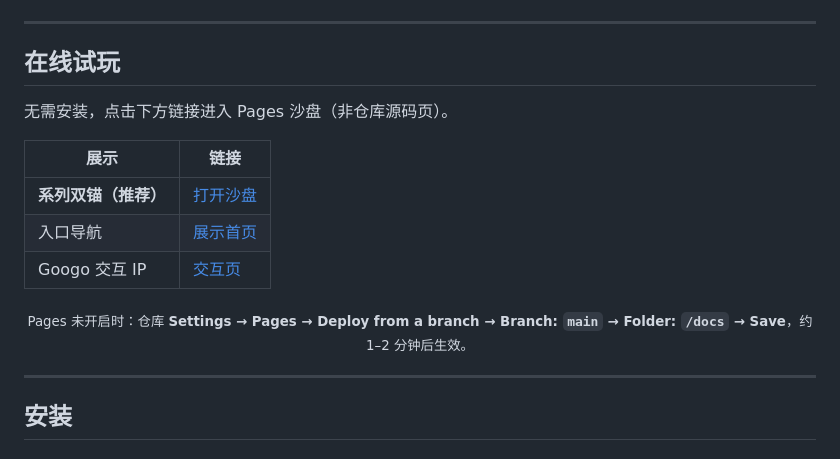
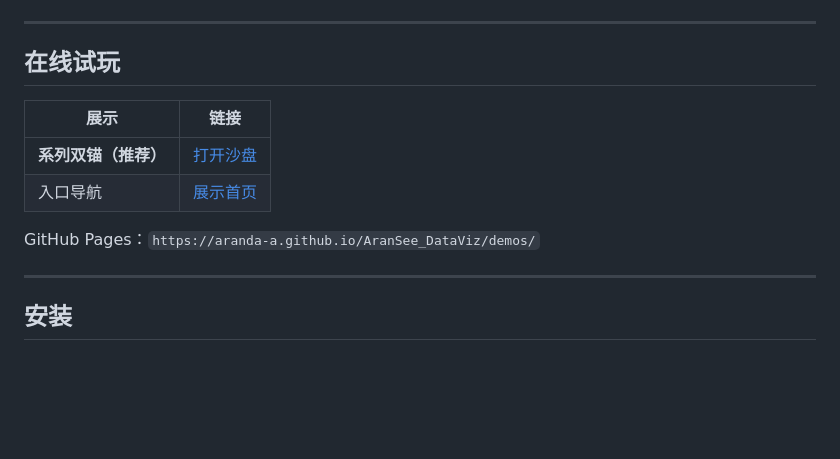
Before and after one commit to Aranda-a/AranSee_DataViz, a Markdown page: README.md, the part around the change. Drawn GitHub-style; blank space fills up the shorter version.

Commit message:
Restore cleaner online demo section in README
Co-authored-by: Cursor <cursoragent@cursor.com>

```diff
--- a/README.md
+++ b/README.md
@@ -67,15 +67,12 @@ AranSee 把模型输出落成**协议化分数**，再驱动**确定性可视化
 
 ## 在线试玩
 
-无需安装，点击下方链接进入 Pages 沙盘（非仓库源码页）。
-
 | 展示 | 链接 |
 |------|------|
 | **系列双锚（推荐）** | [打开沙盘](https://aranda-a.github.io/AranSee_DataViz/demos/folk_daoxi_series_01/aransee_sandbox.html) |
 | 入口导航 | [展示首页](https://aranda-a.github.io/AranSee_DataViz/demos/) |
-| Googo 交互 IP | [交互页](https://aranda-a.github.io/AranSee_DataViz/brand/ip-mark.html) |
 
-<p align="center"><sub>Pages 未开启时：仓库 <b>Settings → Pages → Deploy from a branch → Branch: <code>main</code> → Folder: <code>/docs</code> → Save</b>，约 1–2 分钟后生效。</sub></p>
+GitHub Pages：`https://aranda-a.github.io/AranSee_DataViz/demos/`
 
 ---
 
```
